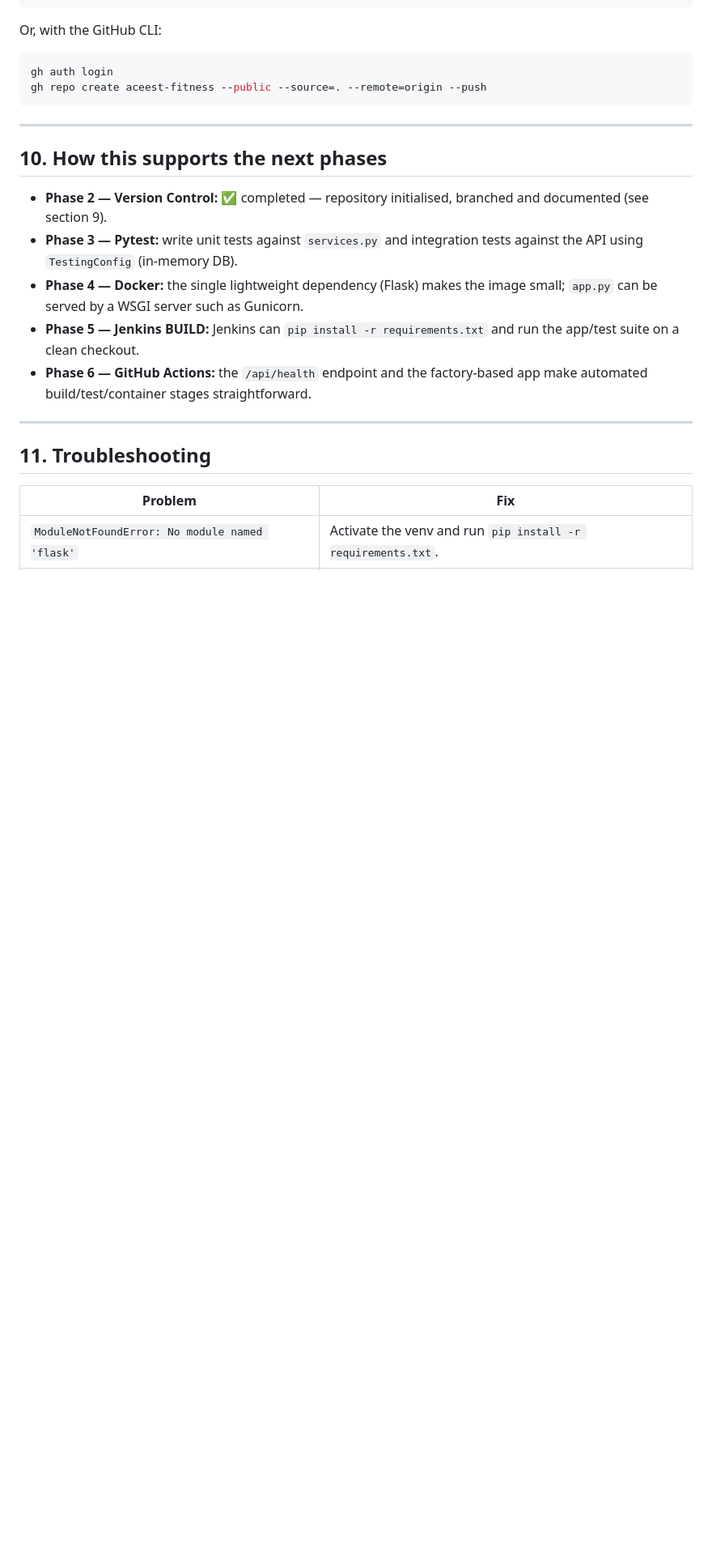
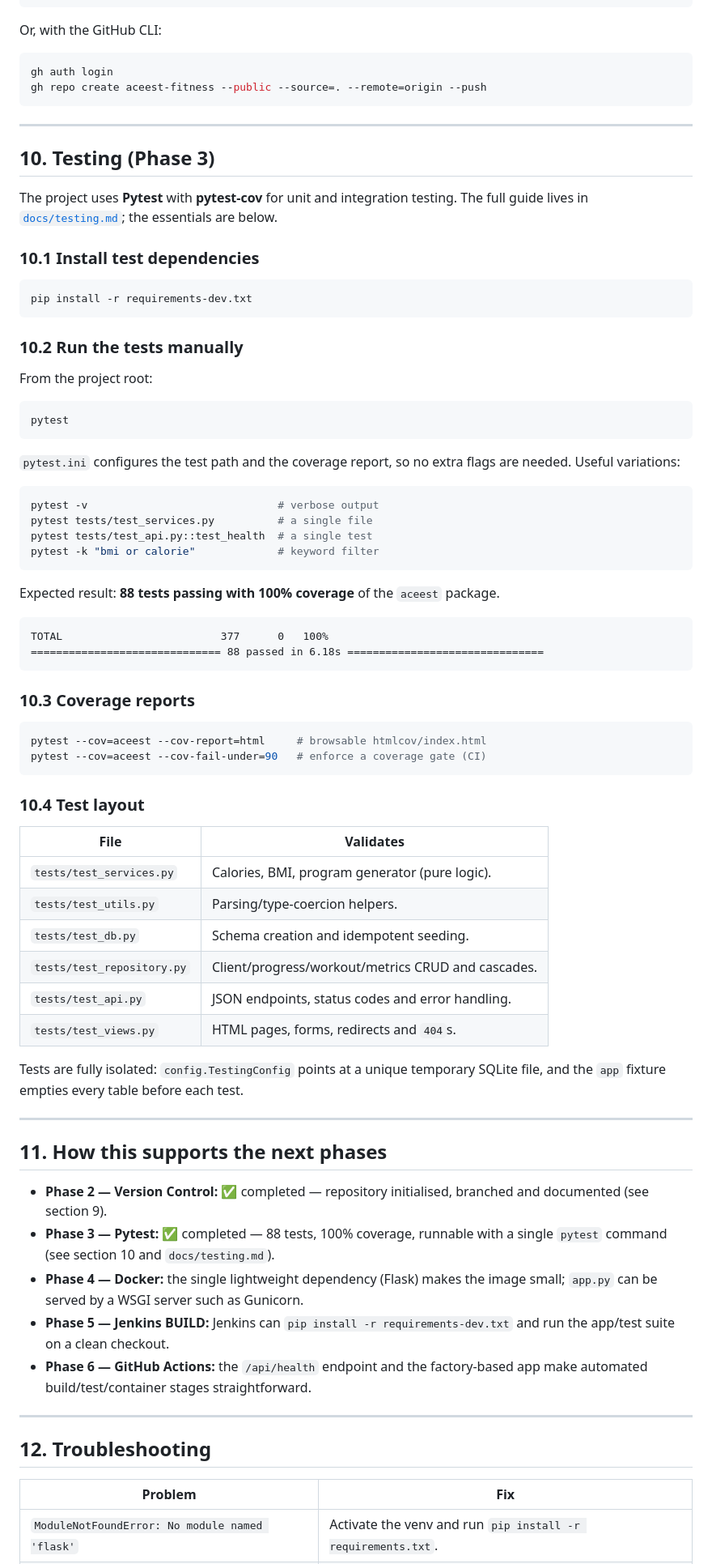
Before and after one commit to iamprakashmishra0/aceest-fitnes, a Markdown page: README.md, the part around one of its changes. Shown at 81% size. Rendered like a GitHub page; blank space fills up the shorter version.

Commit message:
docs: add testing guide and document Phase 3 in README

````diff
--- a/README.md
+++ b/README.md
@@ -291,22 +308,82 @@ gh repo create aceest-fitness --public --source=. --remote=origin --push
 
 ---
 
-## 10. How this supports the next phases
+## 10. Testing (Phase 3)
+
+The project uses **Pytest** with **pytest-cov** for unit and integration testing.
+The full guide lives in [`docs/testing.md`](docs/testing.md); the essentials are
+below.
+
+### 10.1 Install test dependencies
+
+```bash
+pip install -r requirements-dev.txt
+```
+
+### 10.2 Run the tests manually
+
+From the project root:
+
+```bash
+pytest
+```
+
+`pytest.ini` configures the test path and the coverage report, so no extra flags
+are needed. Useful variations:
+
+```bash
+pytest -v                              # verbose output
+pytest tests/test_services.py          # a single file
+pytest tests/test_api.py::test_health  # a single test
+pytest -k "bmi or calorie"             # keyword filter
+```
+
+Expected result: **88 tests passing with 100% coverage** of the `aceest` package.
+
+```
+TOTAL                         377      0   100%
+============================== 88 passed in 6.18s ===============================
+```
+
+### 10.3 Coverage reports
+
+```bash
+pytest --cov=aceest --cov-report=html     # browsable htmlcov/index.html
+pytest --cov=aceest --cov-fail-under=90   # enforce a coverage gate (CI)
+```
+
+### 10.4 Test layout
+
+| File | Validates |
+| --- | --- |
+| `tests/test_services.py` | Calories, BMI, program generator (pure logic). |
+| `tests/test_utils.py` | Parsing/type-coercion helpers. |
+| `tests/test_db.py` | Schema creation and idempotent seeding. |
+| `tests/test_repository.py` | Client/progress/workout/metrics CRUD and cascades. |
+| `tests/test_api.py` | JSON endpoints, status codes and error handling. |
+| `tests/test_views.py` | HTML pages, forms, redirects and `404`s. |
+
+Tests are fully isolated: `config.TestingConfig` points at a unique temporary
+SQLite file, and the `app` fixture empties every table before each test.
+
+---
+
+## 11. How this supports the next phases
 
 - **Phase 2 — Version Control:** ✅ completed — repository initialised, branched
   and documented (see section 9).
-- **Phase 3 — Pytest:** write unit tests against `services.py` and integration
-  tests against the API using `TestingConfig` (in-memory DB).
+- **Phase 3 — Pytest:** ✅ completed — 88 tests, 100% coverage, runnable with a
+  single `pytest` command (see section 10 and `docs/testing.md`).
 - **Phase 4 — Docker:** the single lightweight dependency (Flask) makes the
   image small; `app.py` can be served by a WSGI server such as Gunicorn.
-- **Phase 5 — Jenkins BUILD:** Jenkins can `pip install -r requirements.txt`
+- **Phase 5 — Jenkins BUILD:** Jenkins can `pip install -r requirements-dev.txt`
   and run the app/test suite on a clean checkout.
 - **Phase 6 — GitHub Actions:** the `/api/health` endpoint and the factory-based
   app make automated build/test/container stages straightforward.
 
 ---
 
-## 11. Troubleshooting
+## 12. Troubleshooting
 
 | Problem | Fix |
 | --- | --- |
````
Also changed, not shown: other parts of README.md (+24 -6 lines), docs/testing.md (added, +206 -0 lines).
